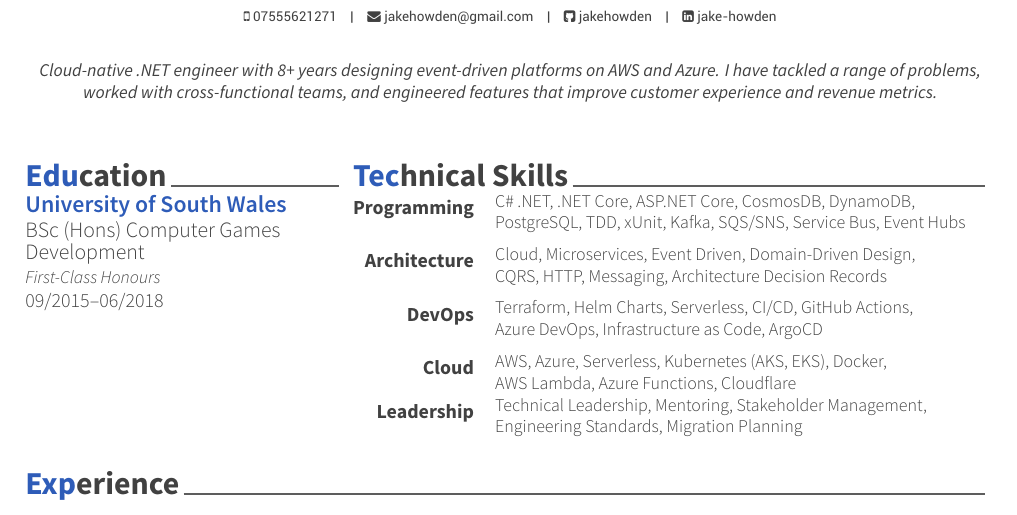
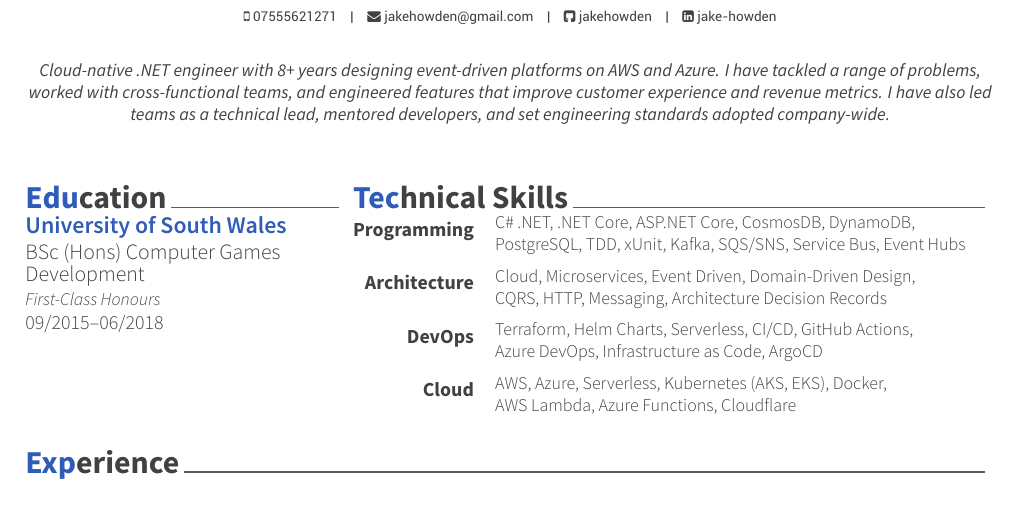
Before and after one commit to jakehowden/CV, a LaTeX CV (resume_cv.tex, which reads cv-sections/skills.tex): part of page 1 of 2, cut so that both start at the same text. Compiled offline with XeLaTeX.

Commit message:
Move leadership into the intro
Co-Authored-By: Claude Opus 5 <noreply@anthropic.com>
Claude-Session: https://claude.ai/code/session_01KZYhkmLREf6z16HiQWvgE4

```diff
--- a/cv-sections/skills.tex
+++ b/cv-sections/skills.tex
@@ -53,13 +53,4 @@
 
 %------------------------------------------------
 
-\cvskill%
-  {Leadership} % Category
-  {\begin{tabular}{@{}l@{}}
-    Technical Leadership, Mentoring, Stakeholder Management, \\
-    Engineering Standards, Migration Planning
-   \end{tabular}}
-
-%------------------------------------------------
-
 \end{cvskills}
--- a/resume_cv.tex
+++ b/resume_cv.tex
@@ -38,7 +38,7 @@
 \linkedin{jake-howden}
 
 \position{Senior Software Engineer}
-\quote{Cloud-native .NET engineer with 8+ years designing event-driven platforms on AWS and Azure. I have tackled a range of problems, worked with cross-functional teams, and engineered features that improve customer experience and revenue metrics.}
+\quote{Cloud-native .NET engineer with 8+ years designing event-driven platforms on AWS and Azure. I have tackled a range of problems, worked with cross-functional teams, and engineered features that improve customer experience and revenue metrics. I have also led teams as a technical lead, mentored developers, and set engineering standards adopted company-wide.}
 
 \makecvfooter{}{Jake Howden~~~·~~~CV}{\thepage}
 
```
